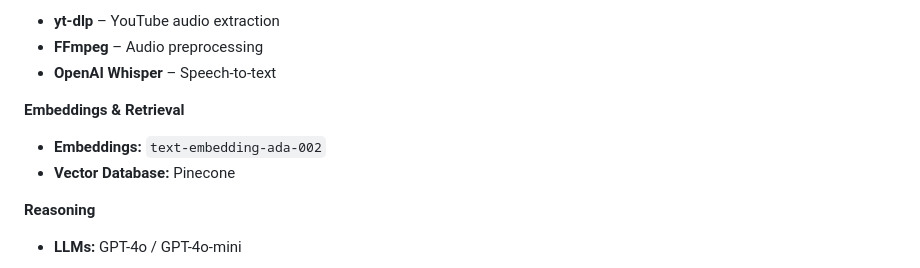
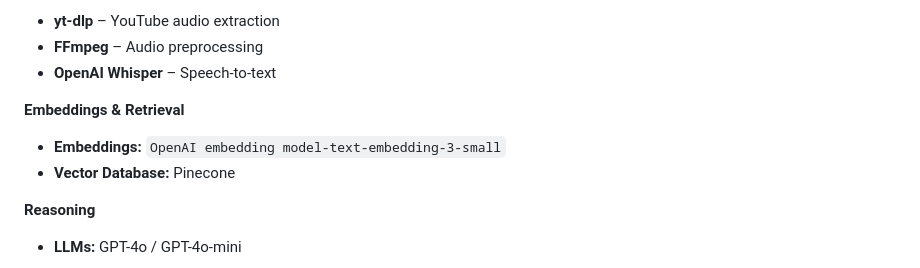
Before and after one commit to InfinityJais/youtube-chatbot-rag, a Markdown page: README.md, the part around the change. GitHub-like rendering.

Commit message:
Change embedding model to text-embedding-3-small
Updated the embedding model reference in the README.

```diff
--- a/README.md
+++ b/README.md
@@ -40,7 +40,7 @@ The system is built using:
 -   **OpenAI Whisper** – Speech-to-text
 
 **Embeddings & Retrieval**
--   **Embeddings:** `text-embedding-ada-002`
+-   **Embeddings:** `OpenAI embedding model-text-embedding-3-small`
 -   **Vector Database:** Pinecone
 
 **Reasoning**
```
